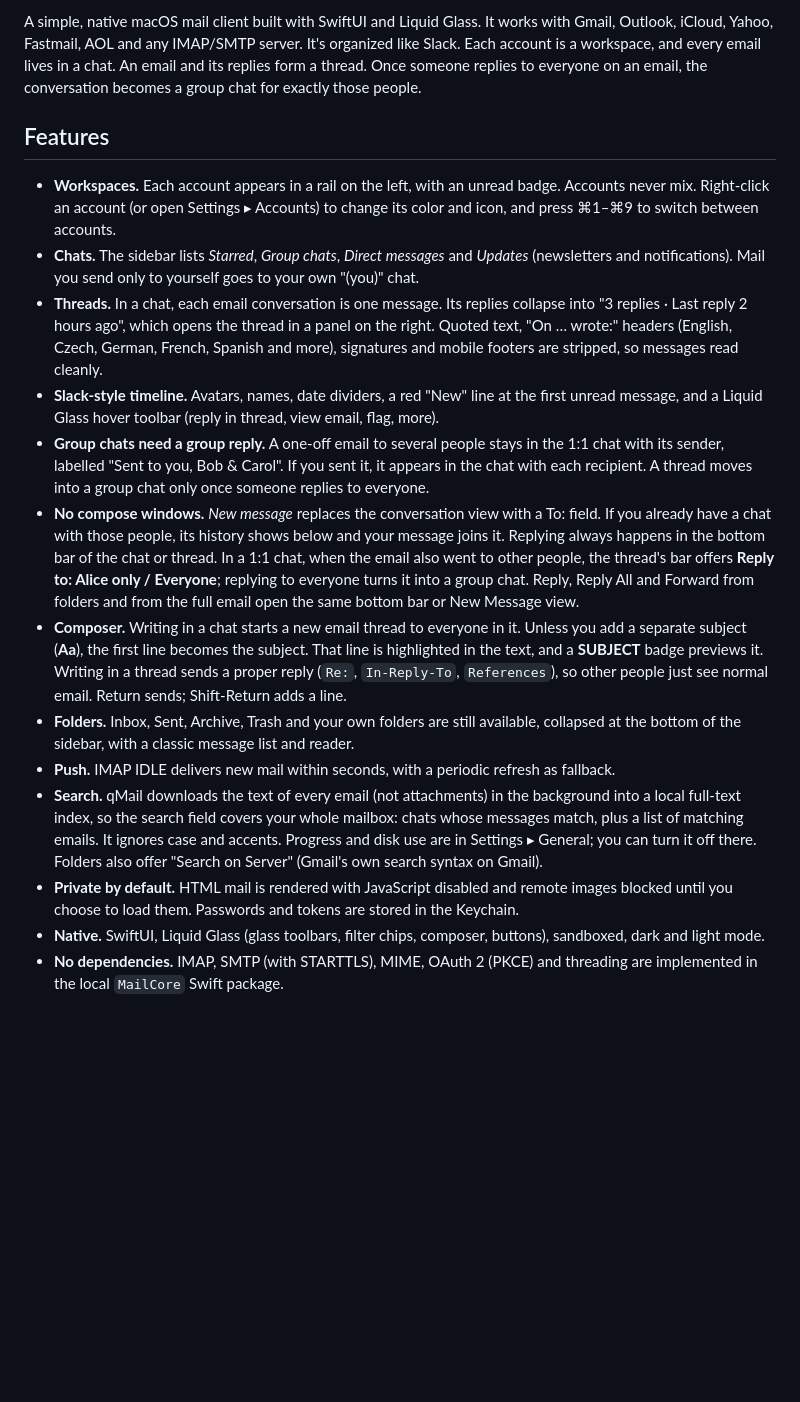
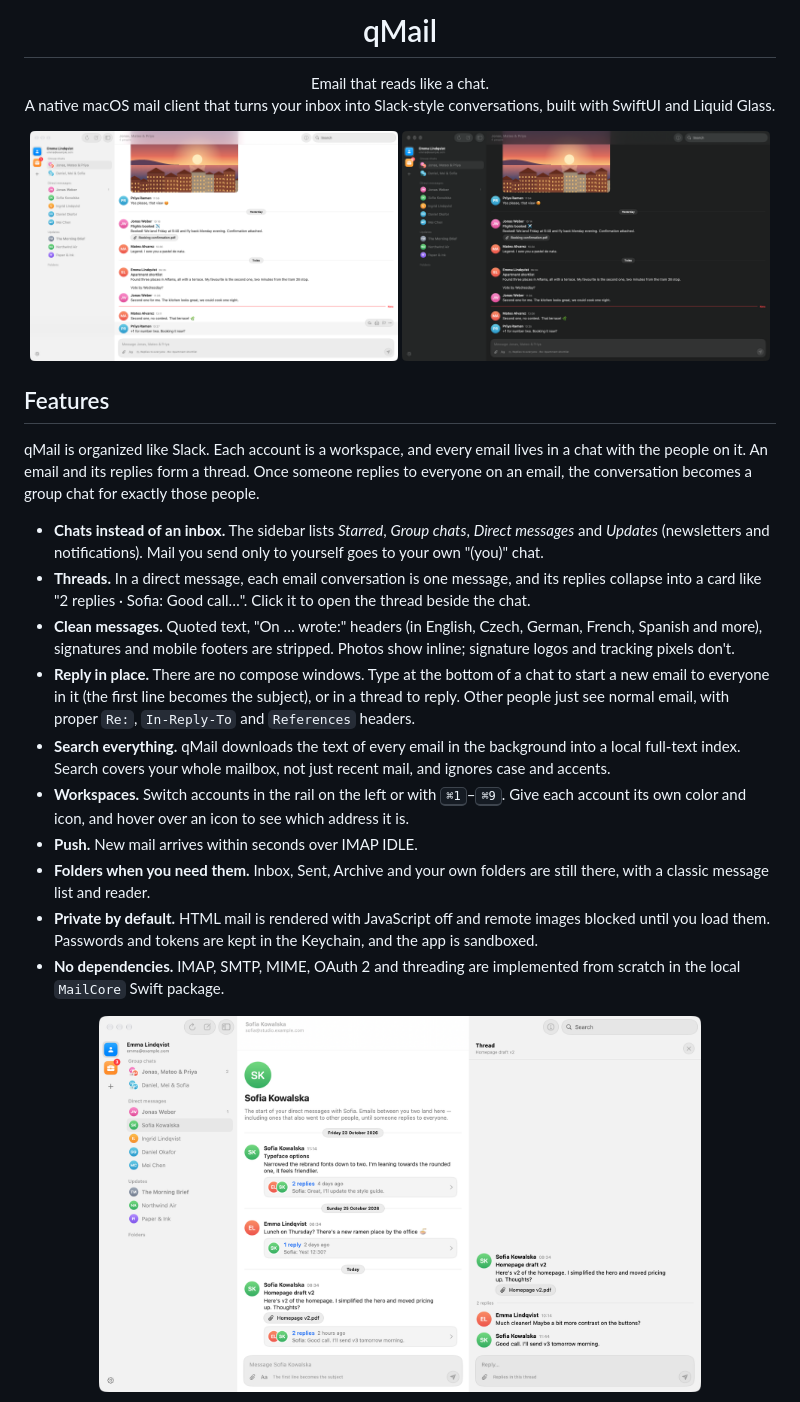
Before and after one commit to HonzaKubita/qMail, a Markdown page: README.md, the part around one of its changes. Rendered like a GitHub page; pictures changed too: docs/chat-dark.png (added), docs/chat-light.png (added), docs/thread.png (added); blank space fills up the shorter version.

```diff
--- a/README.md
+++ b/README.md
@@ -2,18 +4,32 @@
 
-A simple, native macOS mail client built with SwiftUI and Liquid Glass. It works with Gmail, Outlook, iCloud, Yahoo, Fastmail, AOL and any IMAP/SMTP server. It's organized like Slack. Each account is a workspace, and every email lives in a chat. An email and its replies form a thread. Once someone replies to everyone on an email, the conversation becomes a group chat for exactly those people.
+<h1 align="center">qMail</h1>
+
+<p align="center">
+  Email that reads like a chat.<br>
+  A native macOS mail client that turns your inbox into Slack-style conversations, built with SwiftUI and Liquid Glass.
+</p>
+
+<p align="center">
+  <img src="docs/chat-light.png" width="49%" alt="A group chat in qMail in light mode">
+  <img src="docs/chat-dark.png" width="49%" alt="The same group chat in dark mode">
+</p>
 
 ## Features
 
-- **Workspaces.** Each account appears in a rail on the left, with an unread badge. Accounts never mix. Right-click an account (or open Settings ▸ Accounts) to change its color and icon, and press ⌘1–⌘9 to switch between accounts.
-- **Chats.** The sidebar lists *Starred*, *Group chats*, *Direct messages* and *Updates* (newsletters and notifications). Mail you send only to yourself goes to your own "(you)" chat.
-- **Threads.** In a chat, each email conversation is one message. Its replies collapse into "3 replies · Last reply 2 hours ago", which opens the thread in a panel on the right. Quoted text, "On … wrote:" headers (English, Czech, German, French, Spanish and more), signatures and mobile footers are stripped, so messages read cleanly.
-- **Slack-style timeline.** Avatars, names, date dividers, a red "New" line at the first unread message, and a Liquid Glass hover toolbar (reply in thread, view email, flag, more).
-- **Group chats need a group reply.** A one-off email to several people stays in the 1:1 chat with its sender, labelled "Sent to you, Bob & Carol". If you sent it, it appears in the chat with each recipient. A thread moves into a group chat only once someone replies to everyone.
-- **No compose windows.** *New message* replaces the conversation view with a To: field. If you already have a chat with those people, its history shows below and your message joins it. Replying always happens in the bottom bar of the chat or thread. In a 1:1 chat, when the email also went to other people, the thread's bar offers **Reply to: Alice only / Everyone**; replying to everyone turns it into a group chat. Reply, Reply All and Forward from folders and from the full email open the same bottom bar or New Message view.
-- **Composer.** Writing in a chat starts a new email thread to everyone in it. Unless you add a separate subject (**Aa**), the first line becomes the subject. That line is highlighted in the text, and a **SUBJECT** badge previews it. Writing in a thread sends a proper reply (`Re:`, `In-Reply-To`, `References`), so other people just see normal email. Return sends; Shift-Return adds a line.
-- **Folders.** Inbox, Sent, Archive, Trash and your own folders are still available, collapsed at the bottom of the sidebar, with a classic message list and reader.
-- **Push.** IMAP IDLE delivers new mail within seconds, with a periodic refresh as fallback.
-- **Search.** qMail downloads the text of every email (not attachments) in the background into a local full-text index, so the search field covers your whole mailbox: chats whose messages match, plus a list of matching emails. It ignores case and accents. Progress and disk use are in Settings ▸ General; you can turn it off there. Folders also offer "Search on Server" (Gmail's own search syntax on Gmail).
-- **Private by default.** HTML mail is rendered with JavaScript disabled and remote images blocked until you choose to load them. Passwords and tokens are stored in the Keychain.
-- **Native.** SwiftUI, Liquid Glass (glass toolbars, filter chips, composer, buttons), sandboxed, dark and light mode.
-- **No dependencies.** IMAP, SMTP (with STARTTLS), MIME, OAuth 2 (PKCE) and threading are implemented in the local `MailCore` Swift package.
+qMail is organized like Slack. Each account is a workspace, and every email lives in a chat with the people on it. An email and its replies form a thread. Once someone replies to everyone on an email, the conversation becomes a group chat for exactly those people.
+
+- **Chats instead of an inbox.** The sidebar lists *Starred*, *Group chats*, *Direct messages* and *Updates* (newsletters and notifications). Mail you send only to yourself goes to your own "(you)" chat.
+- **Threads.** In a direct message, each email conversation is one message, and its replies collapse into a card like "2 replies · Sofia: Good call…". Click it to open the thread beside the chat.
+- **Clean messages.** Quoted text, "On … wrote:" headers (in English, Czech, German, French, Spanish and more), signatures and mobile footers are stripped. Photos show inline; signature logos and tracking pixels don't.
+- **Reply in place.** There are no compose windows. Type at the bottom of a chat to start a new email to everyone in it (the first line becomes the subject), or in a thread to reply. Other people just see normal email, with proper `Re:`, `In-Reply-To` and `References` headers.
+- **Search everything.** qMail downloads the text of every email in the background into a local full-text index. Search covers your whole mailbox, not just recent mail, and ignores case and accents.
+- **Workspaces.** Switch accounts in the rail on the left or with <kbd>⌘1</kbd>–<kbd>⌘9</kbd>. Give each account its own color and icon, and hover over an icon to see which address it is.
+- **Push.** New mail arrives within seconds over IMAP IDLE.
+- **Folders when you need them.** Inbox, Sent, Archive and your own folders are still there, with a classic message list and reader.
+- **Private by default.** HTML mail is rendered with JavaScript off and remote images blocked until you load them. Passwords and tokens are kept in the Keychain, and the app is sandboxed.
+- **No dependencies.** IMAP, SMTP, MIME, OAuth 2 and threading are implemented from scratch in the local `MailCore` Swift package.
+
+<p align="center">
+  <img src="docs/thread.png" width="80%" alt="A direct message with a thread open beside it">
+</p>
+
```
Also changed, not shown: other parts of README.md (+98 -67 lines), docs/search.png (added), docs/settings.png (added), 2 other files.
